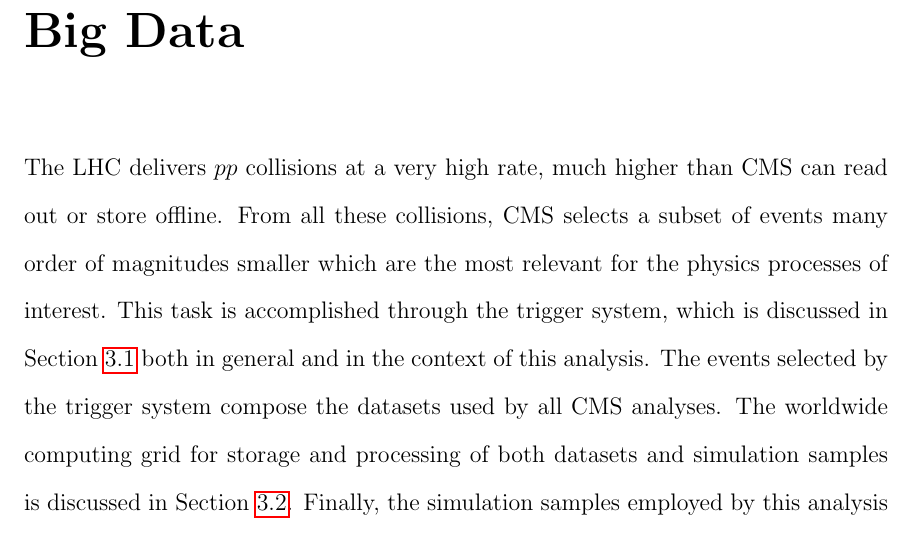
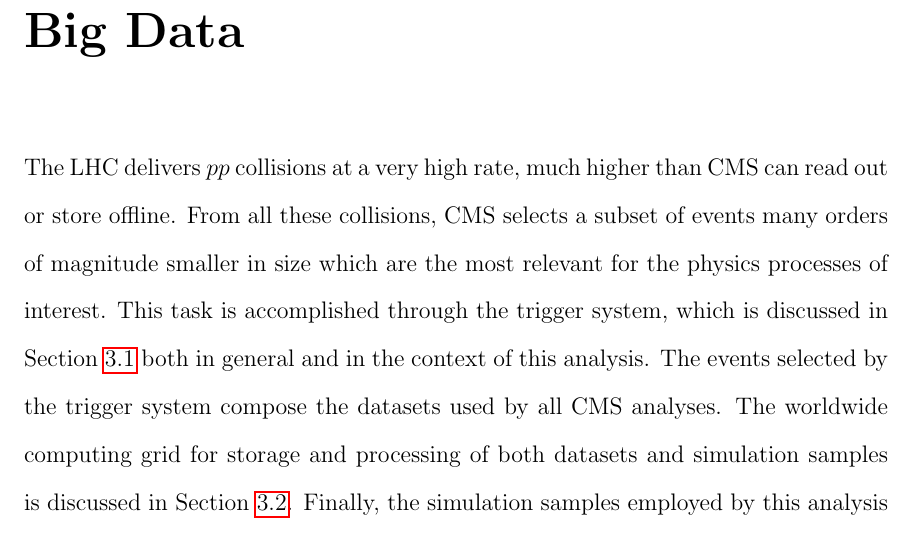
Before and after one commit to hardenbr/thesis, a LaTeX thesis (thesis.tex, which reads tex/chapter-data.tex): part of page 49 of 71, cut so that both start at the same text. Compiled offline with pdfLaTeX; a LaTeX package or settings file that is missing is left out.

Commit message:
begin reading

```diff
--- a/tex/chapter-data.tex
+++ b/tex/chapter-data.tex
@@ -1,7 +1,8 @@
 \chapter{Big Data\label{ch:data}}
 
 The LHC delivers $pp$ collisions at a very high rate, much higher than CMS can read out or store
-offline. From all these collisions, CMS selects a subset of events many order of magnitudes smaller
+offline. From all these collisions, CMS selects a subset of events many orders of magnitude smaller
+in size
 which are the most relevant for the physics processes of interest. This task is accomplished
 through the trigger system, which is discussed in Section~\ref{sec:trigger} both in general and
 in the context of this analysis. The events selected by the trigger system compose the datasets
```
